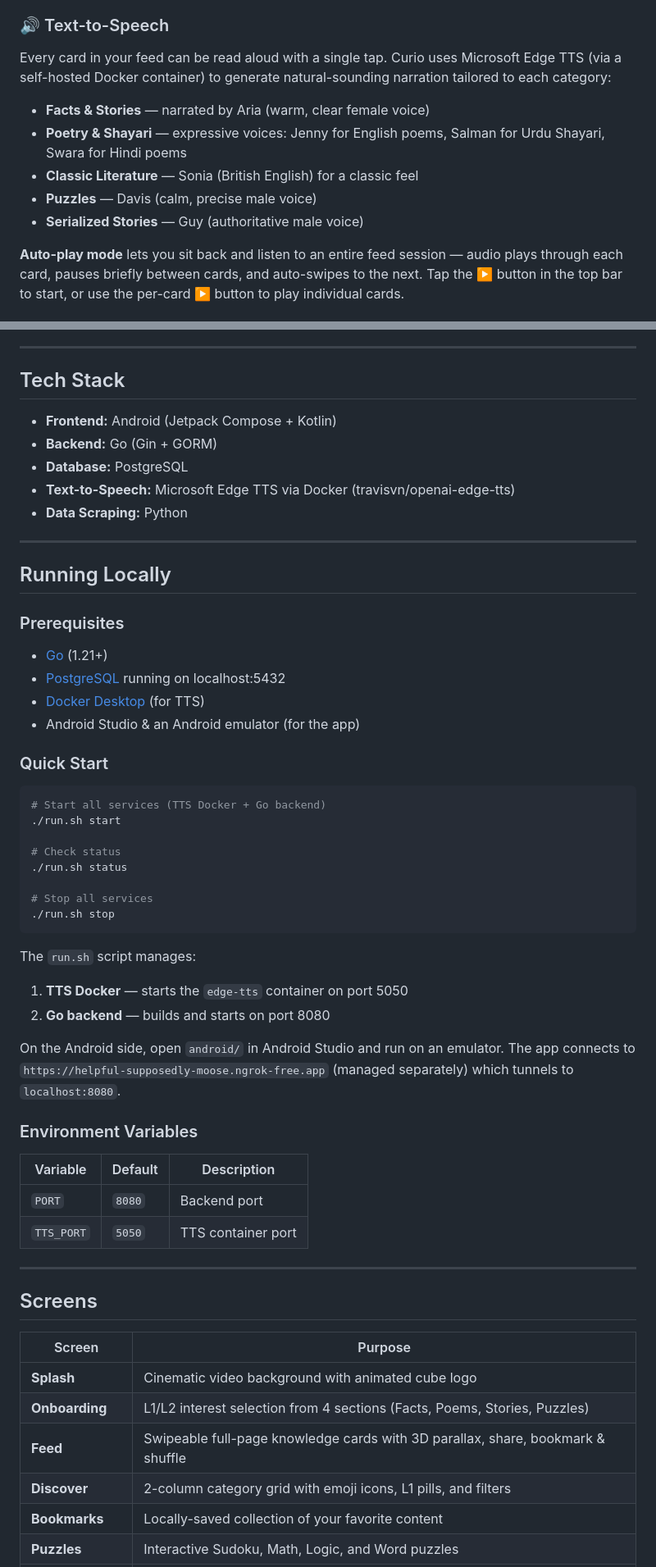
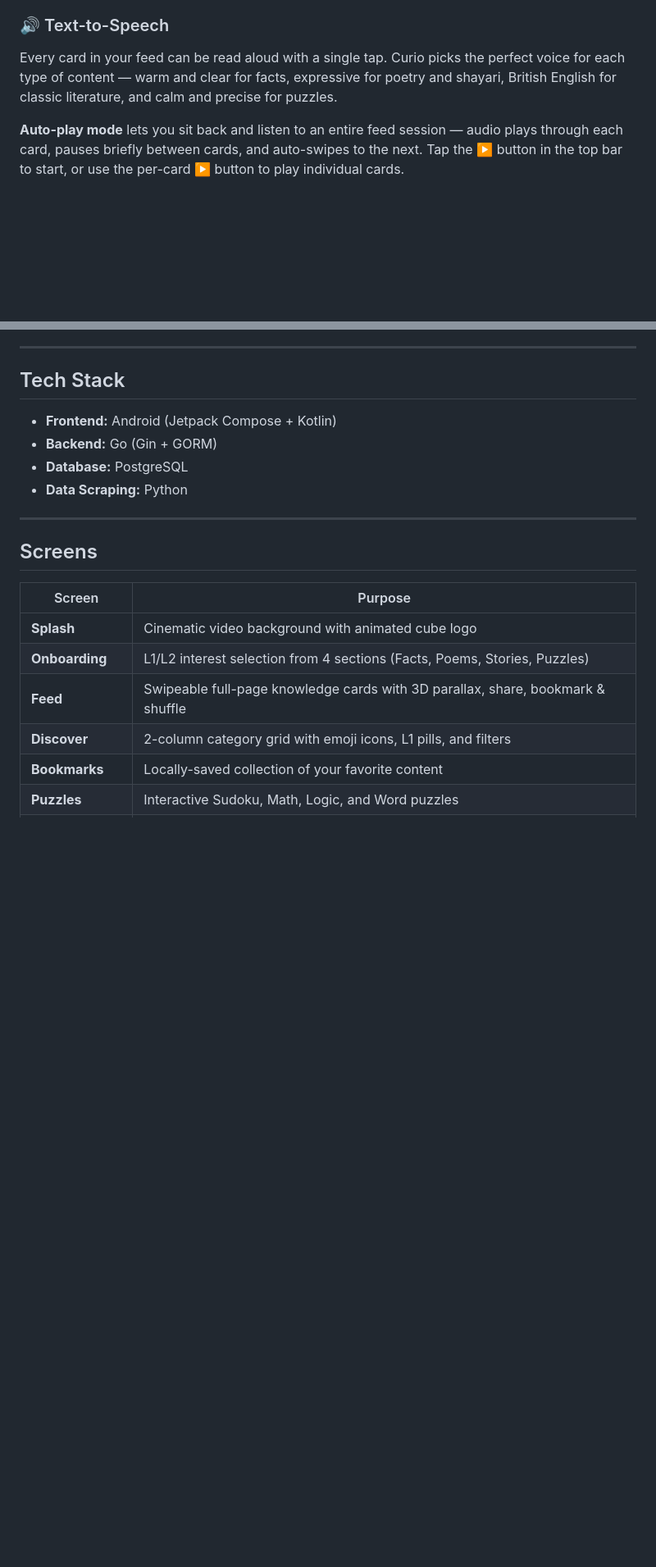
Before and after one commit to CpBruceMeena/curio, a Markdown page: README.md, 2 parts joined by grey strips. Shown at 82% size. Rendered like a GitHub page; blank space fills up the shorter version.

Commit message:
docs: simplify README — remove technical setup details, keep user-facing features

````diff
--- a/README.md
+++ b/README.md
@@ -45,12 +45,7 @@ Each puzzle supports validation, hints, and explanations.
 Create a profile to help Curio personalize your experience. Share your name, age, gender, likes, and dislikes — all stored securely on the backend and linked to your device via a unique UUID. A dedicated profile tab lets you manage your information and preferences.
 
 ### 🔊 Text-to-Speech
-Every card in your feed can be read aloud with a single tap. Curio uses Microsoft Edge TTS (via a self-hosted Docker container) to generate natural-sounding narration tailored to each category:
-- **Facts & Stories** — narrated by Aria (warm, clear female voice)
-- **Poetry & Shayari** — expressive voices: Jenny for English poems, Salman for Urdu Shayari, Swara for Hindi poems
-- **Classic Literature** — Sonia (British English) for a classic feel
-- **Puzzles** — Davis (calm, precise male voice)
-- **Serialized Stories** — Guy (authoritative male voice)
+Every card in your feed can be read aloud with a single tap. Curio picks the perfect voice for each type of content — warm and clear for facts, expressive for poetry and shayari, British English for classic literature, and calm and precise for puzzles.
 
 **Auto-play mode** lets you sit back and listen to an entire feed session — audio plays through each card, pauses briefly between cards, and auto-swipes to the next. Tap the ▶️ button in the top bar to start, or use the per-card ▶️ button to play individual cards.
 
@@ -100,44 +95,7 @@ The app is designed for the commute, the coffee break, or the moment you just wa
 - **Frontend:** Android (Jetpack Compose + Kotlin)
 - **Backend:** Go (Gin + GORM)
 - **Database:** PostgreSQL
-- **Text-to-Speech:** Microsoft Edge TTS via Docker (travisvn/openai-edge-tts)
 - **Data Scraping:** Python
-
----
-
-## Running Locally
-
-### Prerequisites
-- [Go](https://go.dev/) (1.21+)
-- [PostgreSQL](https://www.postgresql.org/) running on localhost:5432
-- [Docker Desktop](https://www.docker.com/products/docker-desktop/) (for TTS)
-- Android Studio & an Android emulator (for the app)
-
-### Quick Start
-
-```bash
-# Start all services (TTS Docker + Go backend)
-./run.sh start
-
-# Check status
-./run.sh status
-
-# Stop all services
-./run.sh stop
-```
-
-The `run.sh` script manages:
-1. **TTS Docker** — starts the `edge-tts` container on port 5050
-2. **Go backend** — builds and starts on port 8080
-
-On the Android side, open `android/` in Android Studio and run on an emulator. The app connects to `https://helpful-supposedly-moose.ngrok-free.app` (managed separately) which tunnels to `localhost:8080`.
-
-### Environment Variables
-
-| Variable | Default | Description |
-|----------|---------|-------------|
-| `PORT` | `8080` | Backend port |
-| `TTS_PORT` | `5050` | TTS container port |
 
 ---
 
````
